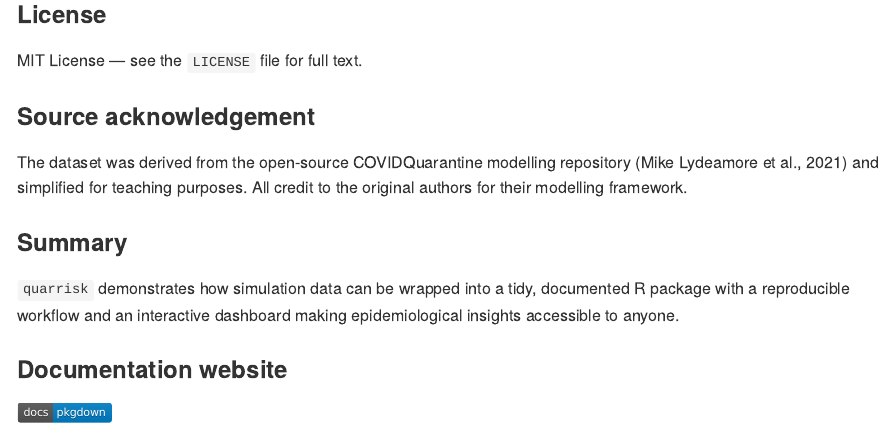
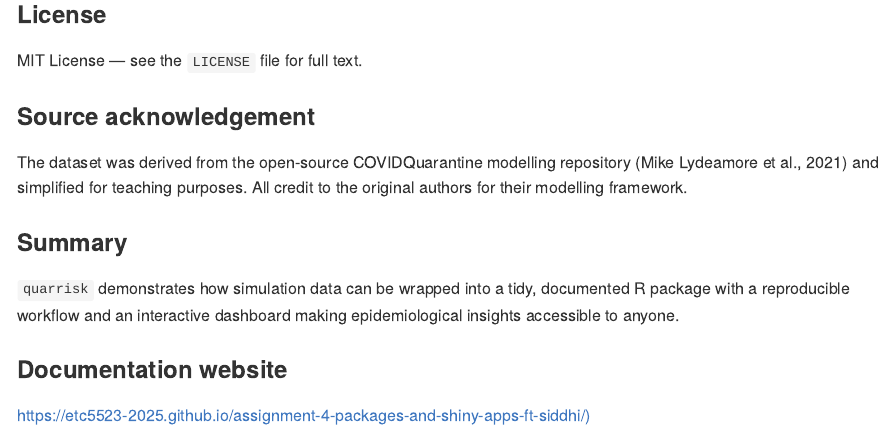
Before and after one commit to ETC5523-2025/assignment-4-packages-and-shiny-apps-ft-siddhi, an R Markdown document (quarrisk/README.Rmd): the page in a window 1100 px wide, from 3120 px down. The pictures show the output file quarrisk/README.html that the author committed with the source, opened offline.

Commit message:
Add pkgdown documentation link to README

```diff
--- a/quarrisk/README.Rmd
+++ b/quarrisk/README.Rmd
@@ -117,4 +117,4 @@ All credit to the original authors for their modelling framework.
 
 ### Documentation website
 
-[![pkgdown docs](https://img.shields.io/badge/docs-pkgdown-blue.svg)](https://etc5523-2025.github.io/assignment-4-packages-and-shiny-apps-ft-siddhi/)
+<https://etc5523-2025.github.io/assignment-4-packages-and-shiny-apps-ft-siddhi/)>
```
Also changed, not shown: quarrisk/README.html, quarrisk/README.md.
